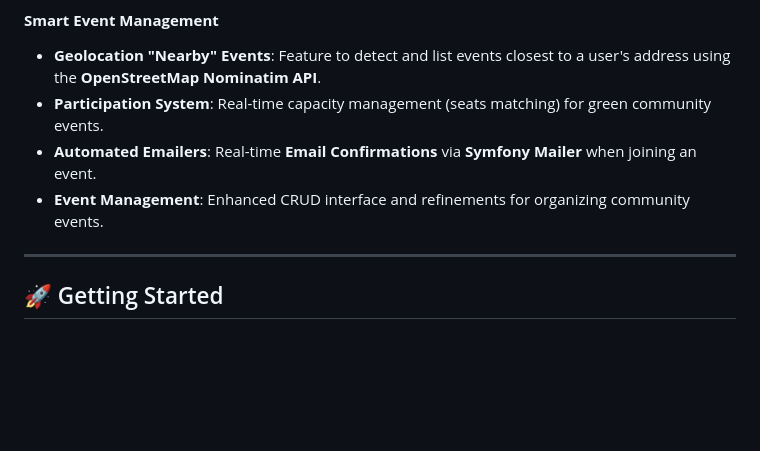
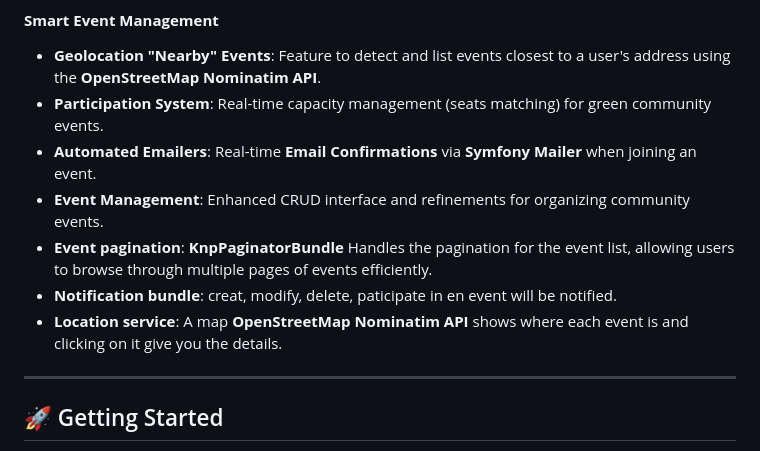
Before and after one commit to LumosDhia/EcoSpot-PI, a Markdown page: README.md, the part around the change. Drawn GitHub-style; blank space fills up the shorter version.

```diff
--- a/README.md
+++ b/README.md
@@ -61,6 +61,9 @@ Biometric Integration: Option to enroll face data seamlessly during the initial
 *   **Participation System**: Real-time capacity management (seats matching) for green community events.
 *   **Automated Emailers**: Real-time **Email Confirmations** via **Symfony Mailer** when joining an event.
 *   **Event Management**: Enhanced CRUD interface and refinements for organizing community events.
+*   **Event pagination**: **KnpPaginatorBundle** Handles the pagination for the event list, allowing users to browse through multiple pages of events efficiently.
+*   **Notification bundle**: creat, modify, delete, paticipate in en event will be notified.
+*   **Location service**: A map **OpenStreetMap Nominatim API** shows where each event is and clicking on it give you the details.
 
 ---
 
```
